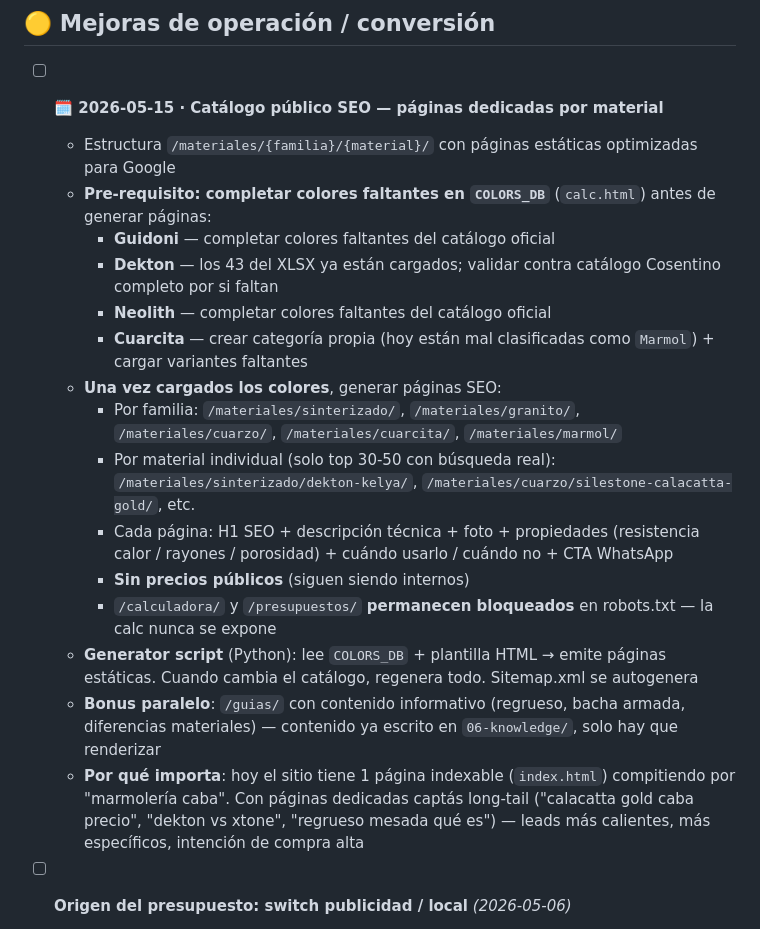
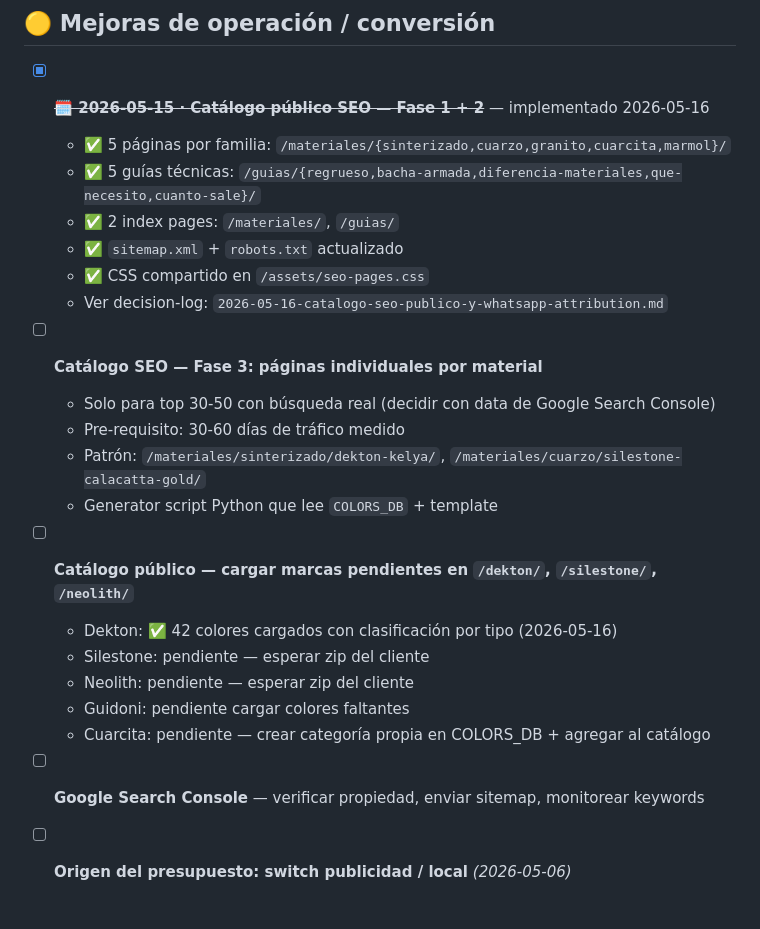
Before and after one commit to dmuziottisosa/blackstones, a Markdown page: 01-strategy/backlog.md, the part around the change. Rendered like a GitHub page.

```diff
--- a/01-strategy/backlog.md
+++ b/01-strategy/backlog.md
@@ -23,22 +23,28 @@
 
 ## 🟡 Mejoras de operación / conversión
 
-- [ ] **🗓️ 2026-05-15 · Catálogo público SEO — páginas dedicadas por material**
-  - Estructura `/materiales/{familia}/{material}/` con páginas estáticas optimizadas para Google
-  - **Pre-requisito: completar colores faltantes en `COLORS_DB`** (`calc.html`) antes de generar páginas:
-    - **Guidoni** — completar colores faltantes del catálogo oficial
-    - **Dekton** — los 43 del XLSX ya están cargados; validar contra catálogo Cosentino completo por si faltan
-    - **Neolith** — completar colores faltantes del catálogo oficial
-    - **Cuarcita** — crear categoría propia (hoy están mal clasificadas como `Marmol`) + cargar variantes faltantes
-  - **Una vez cargados los colores**, generar páginas SEO:
-    - Por familia: `/materiales/sinterizado/`, `/materiales/granito/`, `/materiales/cuarzo/`, `/materiales/cuarcita/`, `/materiales/marmol/`
-    - Por material individual (solo top 30-50 con búsqueda real): `/materiales/sinterizado/dekton-kelya/`, `/materiales/cuarzo/silestone-calacatta-gold/`, etc.
-    - Cada página: H1 SEO + descripción técnica + foto + propiedades (resistencia calor / rayones / porosidad) + cuándo usarlo / cuándo no + CTA WhatsApp
-    - **Sin precios públicos** (siguen siendo internos)
-    - `/calculadora/` y `/presupuestos/` **permanecen bloqueados** en robots.txt — la calc nunca se expone
-  - **Generator script** (Python): lee `COLORS_DB` + plantilla HTML → emite páginas estáticas. Cuando cambia el catálogo, regenera todo. Sitemap.xml se autogenera
-  - **Bonus paralelo**: `/guias/` con contenido informativo (regrueso, bacha armada, diferencias materiales) — contenido ya escrito en `06-knowledge/`, solo hay que renderizar
-  - **Por qué importa**: hoy el sitio tiene 1 página indexable (`index.html`) compitiendo por "marmolería caba". Con páginas dedicadas captás long-tail ("calacatta gold caba precio", "dekton vs xtone", "regrueso mesada qué es") — leads más calientes, más específicos, intención de compra alta
+- [x] ~~**🗓️ 2026-05-15 · Catálogo público SEO — Fase 1 + 2**~~ — implementado 2026-05-16
+  - ✅ 5 páginas por familia: `/materiales/{sinterizado,cuarzo,granito,cuarcita,marmol}/`
+  - ✅ 5 guías técnicas: `/guias/{regrueso,bacha-armada,diferencia-materiales,que-necesito,cuanto-sale}/`
+  - ✅ 2 index pages: `/materiales/`, `/guias/`
+  - ✅ `sitemap.xml` + `robots.txt` actualizado
+  - ✅ CSS compartido en `/assets/seo-pages.css`
+  - Ver decision-log: `2026-05-16-catalogo-seo-publico-y-whatsapp-attribution.md`
+
+- [ ] **Catálogo SEO — Fase 3: páginas individuales por material**
+  - Solo para top 30-50 con búsqueda real (decidir con data de Google Search Console)
+  - Pre-requisito: 30-60 días de tráfico medido
+  - Patrón: `/materiales/sinterizado/dekton-kelya/`, `/materiales/cuarzo/silestone-calacatta-gold/`
+  - Generator script Python que lee `COLORS_DB` + template
+
+- [ ] **Catálogo público — cargar marcas pendientes en `/dekton/`, `/silestone/`, `/neolith/`**
+  - Dekton: ✅ 42 colores cargados con clasificación por tipo (2026-05-16)
+  - Silestone: pendiente — esperar zip del cliente
+  - Neolith: pendiente — esperar zip del cliente
+  - Guidoni: pendiente cargar colores faltantes
+  - Cuarcita: pendiente — crear categoría propia en COLORS_DB + agregar al catálogo
+
+- [ ] **Google Search Console** — verificar propiedad, enviar sitemap, monitorear keywords
 
 - [ ] **Origen del presupuesto: switch publicidad / local** *(2026-05-06)*
   - Campo nuevo en estado del presupuesto que distinga si el lead vino de Meta Ads / orgánico vs walk-in / referido
```
Also changed, not shown: 01-strategy/decision-log/2026-05-16-catalogo-seo-publico-y-whatsapp-attribution.md (added, +263 -0 lines).
